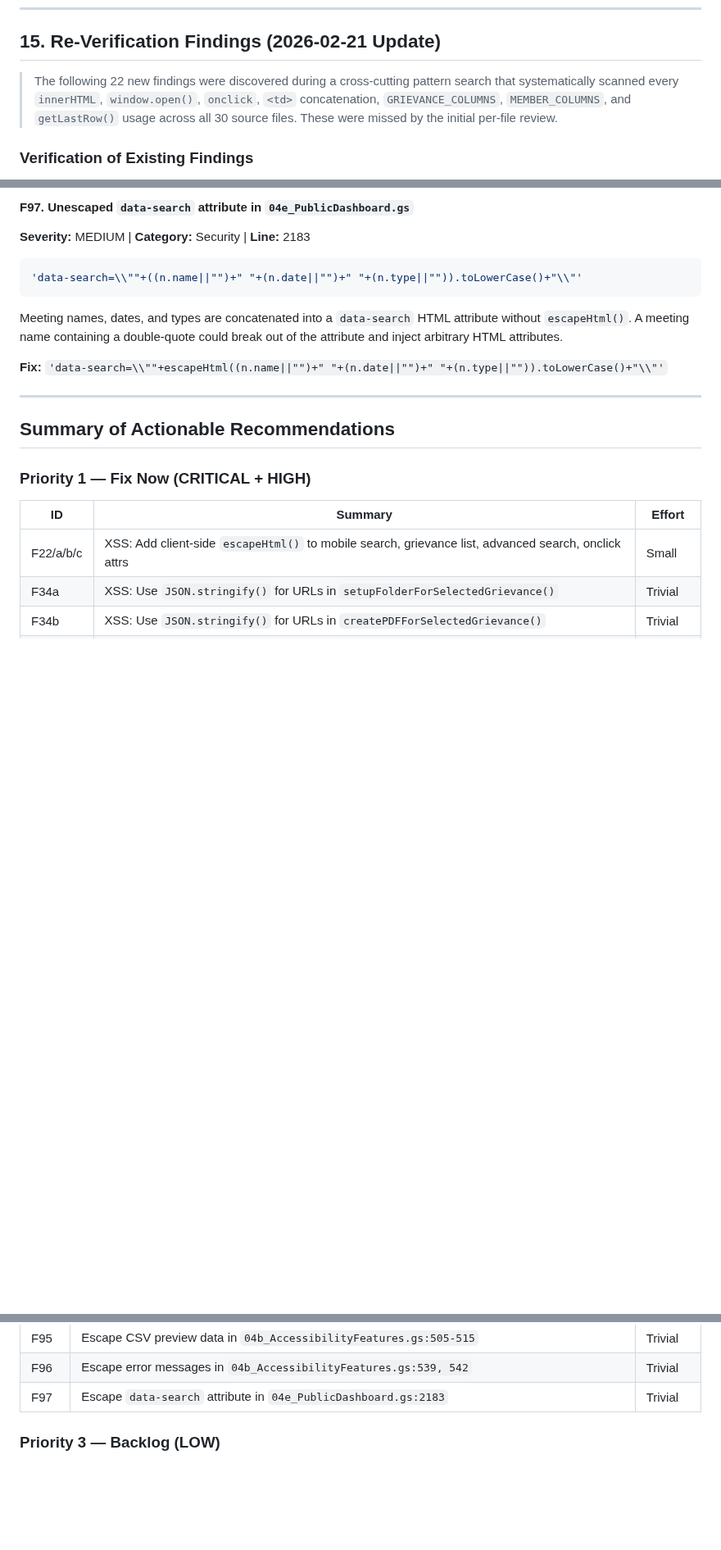
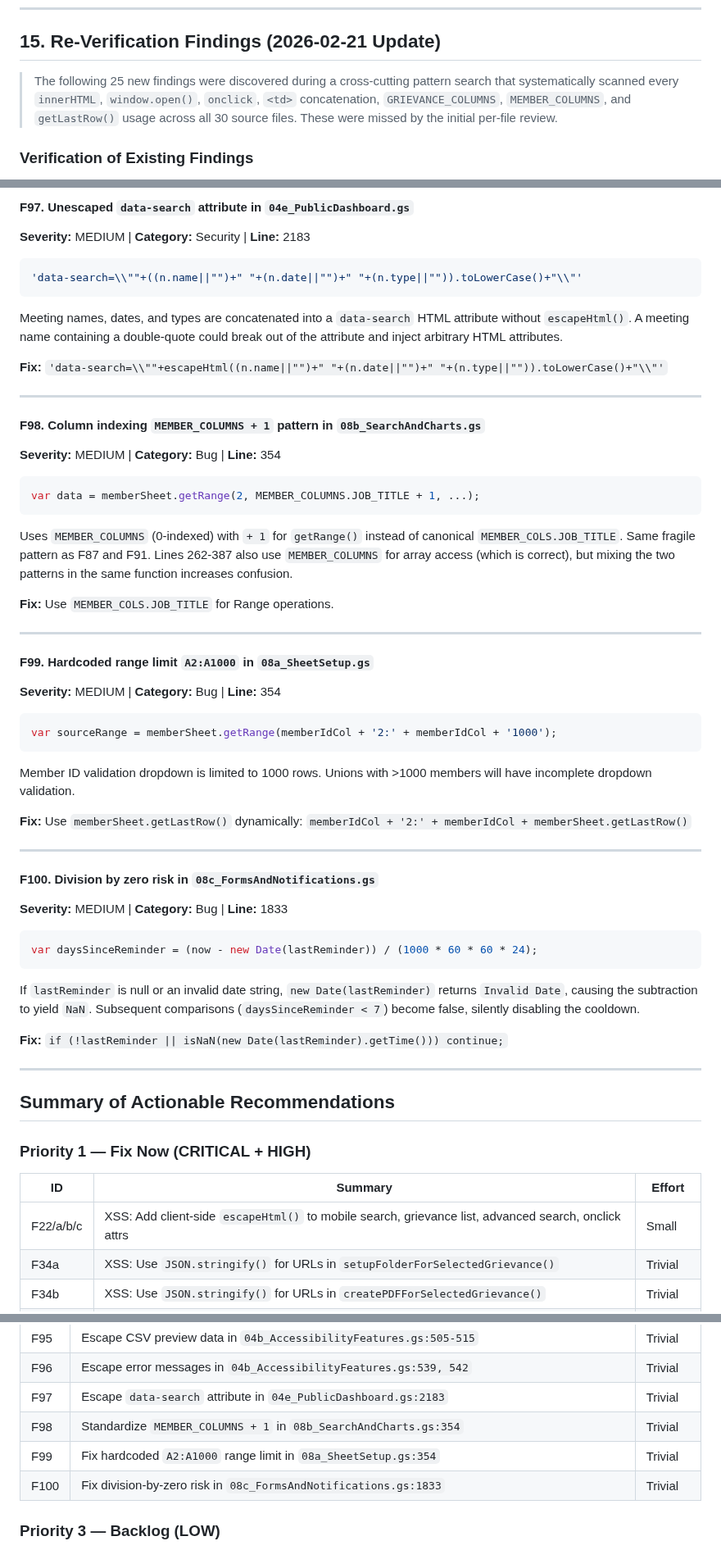
Before and after one commit to Woop91/Union-Tracker, a Markdown page: CODE_REVIEW.md, 3 parts joined by grey strips. Shown at 82% size. GitHub-like rendering; blank space fills up the shorter version.

Commit message:
docs: add 3 more findings from sheet utilities review (F98-F100)
Verified findings from DevTools/Sheet Utilities review:
- F98: MEDIUM — MEMBER_COLUMNS+1 pattern in 08b_SearchAndCharts.gs:354
- F99: MEDIUM — Hardcoded A2:A1000 range limit in 08a_SheetSetup.gs:354
- F100: MEDIUM — Division by zero risk in 08c_FormsAndNotifications.gs:1833

Also verified that GRIEVANCE_STATUS and EVENT_AUDIT_COLS constants
ARE properly defined in 01_Core.gs — agent's crash findings were
false positives.

Total findings: 145 (20 CRITICAL, 35 HIGH, 56 MEDIUM, 34 LOW)

https://claude.ai/code/session_01KPraP1U1mAF92t9DyMoQC3

````diff
--- a/CODE_REVIEW.md
+++ b/CODE_REVIEW.md
@@ -1296,7 +1296,7 @@ Consider adding a version-gated removal plan.
 
 ## 15. Re-Verification Findings (2026-02-21 Update)
 
-> The following 22 new findings were discovered during a cross-cutting pattern search that systematically scanned every `innerHTML`, `window.open()`, `onclick`, `<td>` concatenation, `GRIEVANCE_COLUMNS`, `MEMBER_COLUMNS`, and `getLastRow()` usage across all 30 source files. These were missed by the initial per-file review.
+> The following 25 new findings were discovered during a cross-cutting pattern search that systematically scanned every `innerHTML`, `window.open()`, `onclick`, `<td>` concatenation, `GRIEVANCE_COLUMNS`, `MEMBER_COLUMNS`, and `getLastRow()` usage across all 30 source files. These were missed by the initial per-file review.
 
 ### Verification of Existing Findings
 
@@ -1621,6 +1621,45 @@ Error messages from server responses are concatenated without escaping. If `show
 Meeting names, dates, and types are concatenated into a `data-search` HTML attribute without `escapeHtml()`. A meeting name containing a double-quote could break out of the attribute and inject arbitrary HTML attributes.
 
 **Fix:** `'data-search=\\""+escapeHtml((n.name||"")+" "+(n.date||"")+" "+(n.type||"")).toLowerCase()+"\\"'`
+
+---
+
+#### F98. Column indexing `MEMBER_COLUMNS + 1` pattern in `08b_SearchAndCharts.gs`
+**Severity:** MEDIUM | **Category:** Bug | **Line:** 354
+
+```javascript
+var data = memberSheet.getRange(2, MEMBER_COLUMNS.JOB_TITLE + 1, ...);
+```
+
+Uses `MEMBER_COLUMNS` (0-indexed) with `+ 1` for `getRange()` instead of canonical `MEMBER_COLS.JOB_TITLE`. Same fragile pattern as F87 and F91. Lines 262-387 also use `MEMBER_COLUMNS` for array access (which is correct), but mixing the two patterns in the same function increases confusion.
+
+**Fix:** Use `MEMBER_COLS.JOB_TITLE` for Range operations.
+
+---
+
+#### F99. Hardcoded range limit `A2:A1000` in `08a_SheetSetup.gs`
+**Severity:** MEDIUM | **Category:** Bug | **Line:** 354
+
+```javascript
+var sourceRange = memberSheet.getRange(memberIdCol + '2:' + memberIdCol + '1000');
+```
+
+Member ID validation dropdown is limited to 1000 rows. Unions with >1000 members will have incomplete dropdown validation.
+
+**Fix:** Use `memberSheet.getLastRow()` dynamically: `memberIdCol + '2:' + memberIdCol + memberSheet.getLastRow()`
+
+---
+
+#### F100. Division by zero risk in `08c_FormsAndNotifications.gs`
+**Severity:** MEDIUM | **Category:** Bug | **Line:** 1833
+
+```javascript
+var daysSinceReminder = (now - new Date(lastReminder)) / (1000 * 60 * 60 * 24);
+```
+
+If `lastReminder` is null or an invalid date string, `new Date(lastReminder)` returns `Invalid Date`, causing the subtraction to yield `NaN`. Subsequent comparisons (`daysSinceReminder < 7`) become false, silently disabling the cooldown.
+
+**Fix:** `if (!lastReminder || isNaN(new Date(lastReminder).getTime())) continue;`
 
 ---
 
@@ -1699,6 +1738,9 @@ Meeting names, dates, and types are concatenated into a `data-search` HTML attri
 | F95 | Escape CSV preview data in `04b_AccessibilityFeatures.gs:505-515` | Trivial |
 | F96 | Escape error messages in `04b_AccessibilityFeatures.gs:539, 542` | Trivial |
 | F97 | Escape `data-search` attribute in `04e_PublicDashboard.gs:2183` | Trivial |
+| F98 | Standardize `MEMBER_COLUMNS + 1` in `08b_SearchAndCharts.gs:354` | Trivial |
+| F99 | Fix hardcoded `A2:A1000` range limit in `08a_SheetSetup.gs:354` | Trivial |
+| F100 | Fix division-by-zero risk in `08c_FormsAndNotifications.gs:1833` | Trivial |
 
 ### Priority 3 — Backlog (LOW)
 
````
Also changed, not shown: other parts of CODE_REVIEW.md (+4 -4 lines).
